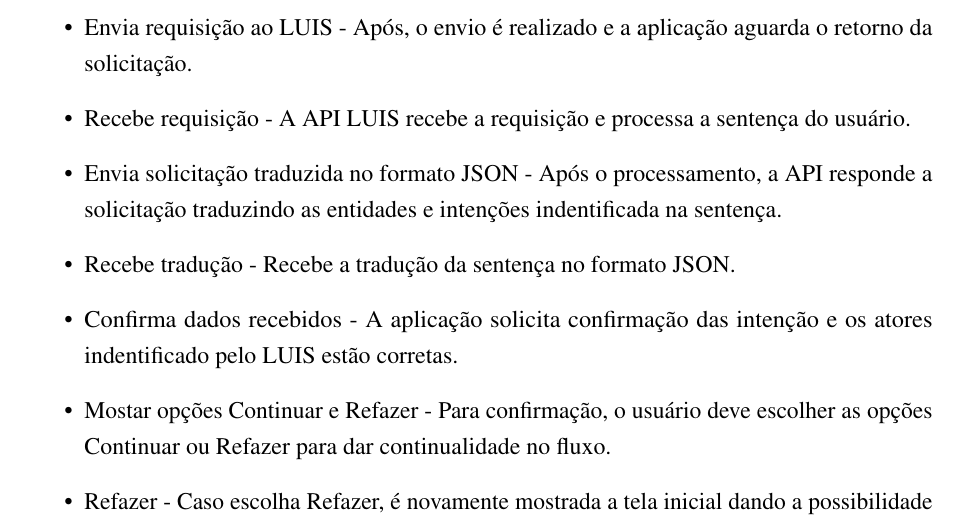
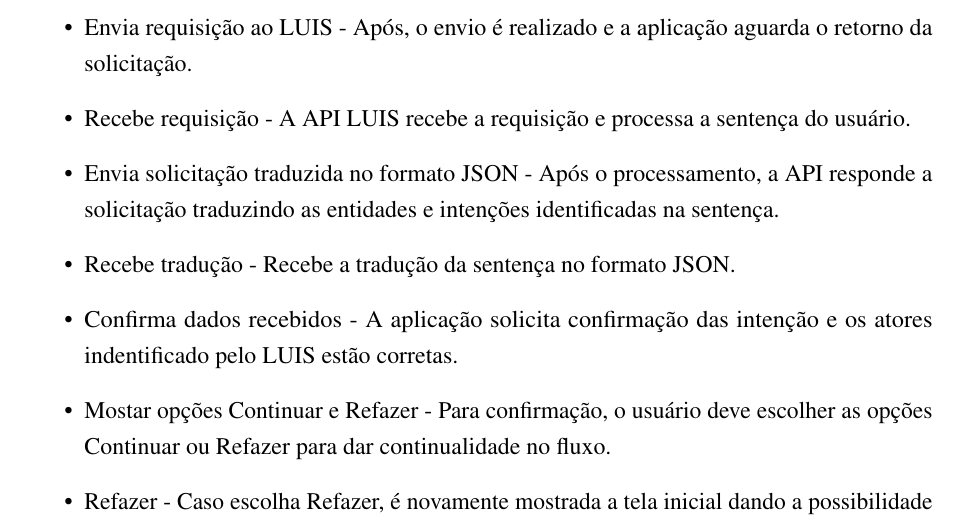
Before and after one commit to nitaicharan/TCC, a LaTeX thesis (Modelo AbnTex2/TCC.tex, which reads Modelo AbnTex2/textuais/capitulo3/ffa.tex): part of page 24 of 28, cut so that both start at the same text. Compiled offline with pdfLaTeX.

Commit message:
Update domingo 02 junho 2019, 16:58:02

```diff
--- a/Modelo AbnTex2/textuais/capitulo3/ffa.tex
+++ b/Modelo AbnTex2/textuais/capitulo3/ffa.tex
@@ -9,7 +9,7 @@
 	\item Pesquisar - Caso o usuário escolha a opção Pesquisar, a aplicação cria uma requisição HTTP do tipo Post contendo em seu corpo a sentença do usuário, para o endereço da API LUIS.
 	\item Envia requisição ao LUIS - Após, o envio é realizado e a aplicação aguarda o retorno da solicitação.
 	\item Recebe requisição - A API LUIS recebe a requisição e processa a sentença do usuário.
-	\item Envia solicitação traduzida no formato JSON - Após o processamento, a API responde a solicitação traduzindo as entidades e intenções indentificada na sentença.
+	\item Envia solicitação traduzida no formato JSON - Após o processamento, a API responde a solicitação traduzindo as entidades e intenções identificadas na sentença.
 	\item Recebe tradução - Recebe a tradução da sentença no formato JSON.
 	\item Confirma dados recebidos - A aplicação solicita confirmação das intenção e os atores indentificado pelo LUIS estão corretas.
 	\item Mostar opções Continuar e Refazer - Para confirmação, o usuário deve escolher as opções Continuar ou Refazer para dar continualidade no fluxo.
```
Also changed, not shown: Modelo AbnTex2/TCC.pdf, Modelo AbnTex2/imagens/diagact.eps, Modelo AbnTex2/imagens/pretty.eps, 5 other files.
